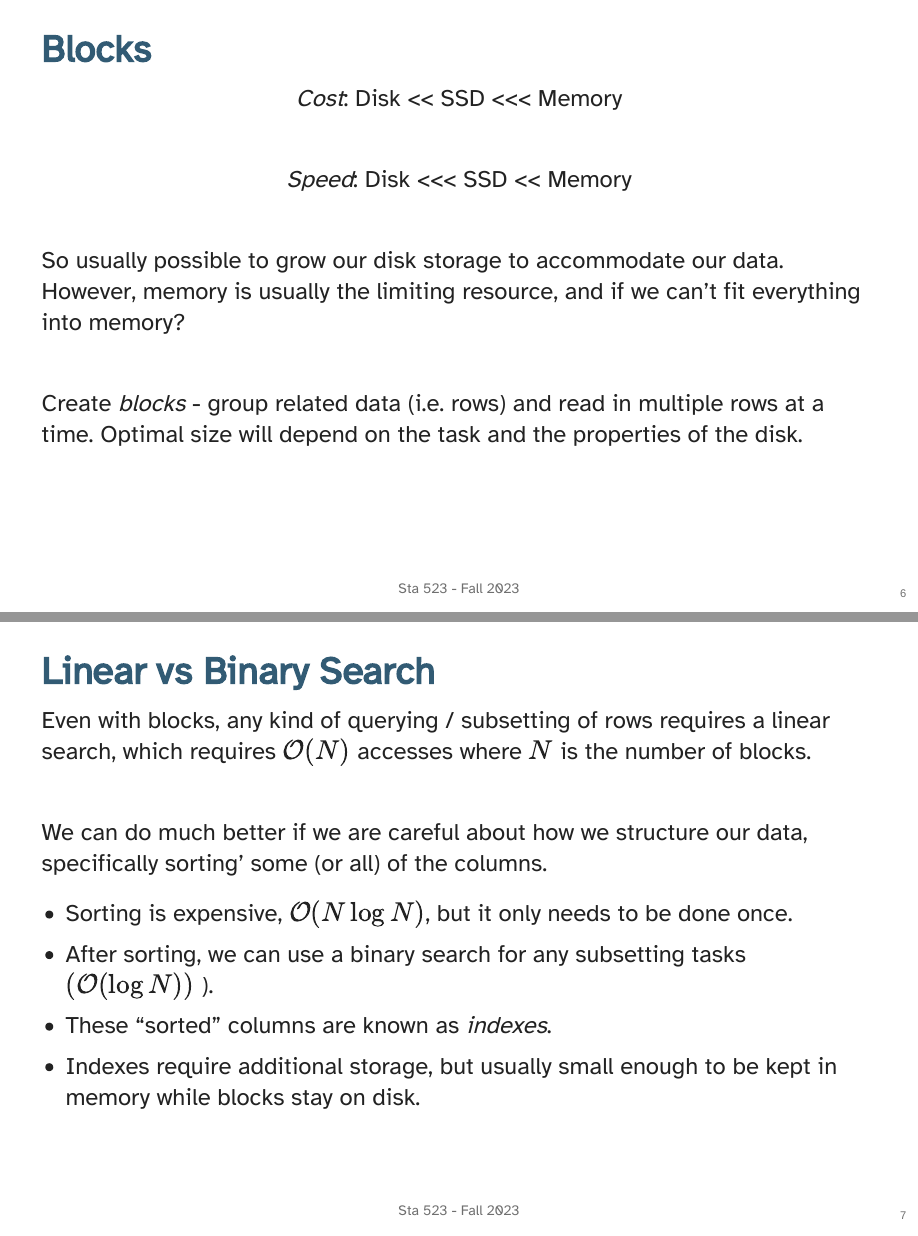
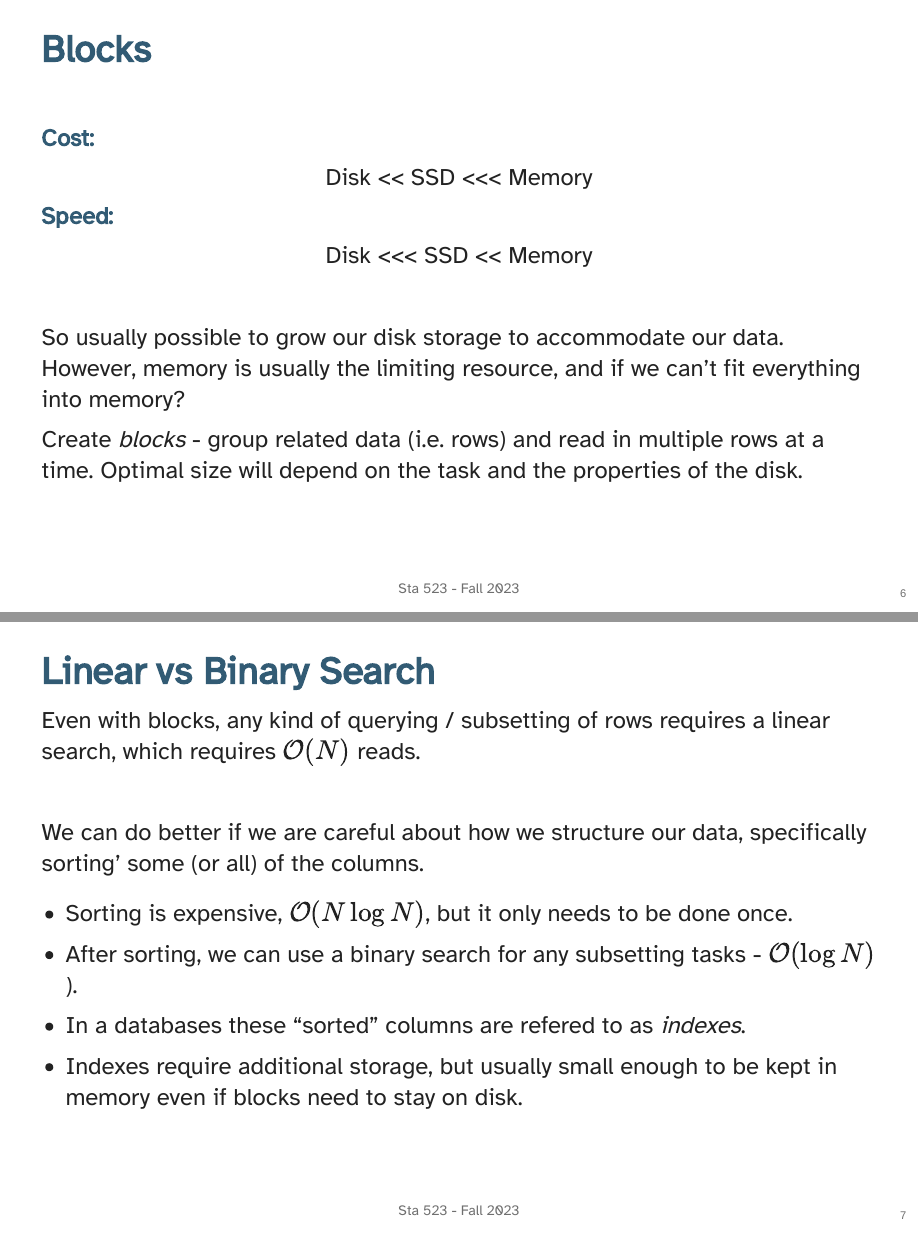
Before and after one commit to sta523-fa23/sta523-fa23.github.io, a Quarto document (static/slides/Lec16.qmd): pages 5 and 6 of 41, joined at a grey line. The pictures show the output file static/slides/Lec16.html that the author committed with the source, opened offline.

Commit message:
Make update

```diff
--- a/static/slides/Lec16.qmd
+++ b/static/slides/Lec16.qmd
@@ -72,42 +72,49 @@ This is just for *reading* sequential data, if we make any modifications (*writi
 
 ## Blocks
 
+<br/>
+
+#### Cost:
 ::: {.center}
-*Cost*: Disk << SSD <<< Memory
+ Disk << SSD <<< Memory
+:::
+
+
+#### Speed:
+::: {.center}
+Disk <<< SSD << Memory
 :::
 
 <br/>
 
-::: {.center}
-*Speed*: Disk <<< SSD << Memory
+::: {.fragment}
+So usually possible to grow our disk storage to accommodate our data. However, memory is usually the limiting resource, and if we can't fit everything into memory?
 :::
 
+<p/>
 
-<br/>
-
-So usually possible to grow our disk storage to accommodate our data. However, memory is usually the limiting resource, and if we can't fit everything into memory?
-
-<br/>
-
+::: {.fragment}
 Create *blocks* - group related data (i.e. rows) and read in multiple rows at a time. Optimal size will depend on the task and the properties of the disk.
-
+:::
 
 
 ## Linear vs Binary Search
 
-Even with blocks, any kind of querying / subsetting of rows requires a linear search, which requires $\mathcal{O}(N)$ accesses where $N$ is the number of blocks.
+Even with blocks, any kind of querying / subsetting of rows requires a linear search, which requires $\mathcal{O}(N)$ reads.
+
+. . .
 
 <br/>
 
-We can do much better if we are careful about how we structure our data, specifically sorting' some (or all) of the columns.
+We can do better if we are careful about how we structure our data, specifically sorting' some (or all) of the columns.
 
 * Sorting is expensive, $\mathcal{O}(N \log N)$, but it only needs to be done once.
 
-* After sorting, we can use a binary search for any subsetting tasks $\left( \mathcal{O}(\log N) \right)$ ).
+* After sorting, we can use a binary search for any subsetting tasks - $\mathcal{O}(\log N)$ ).
 
-* These "sorted" columns are known as *indexes*.
+* In a databases these "sorted" columns are refered to as *indexes*.
 
-* Indexes require additional storage, but usually small enough to be kept in memory while blocks stay on disk.
+* Indexes require additional storage, but usually small enough to be kept in memory even if blocks need to stay on disk.
 
 
 ## and then?
```
Also changed, not shown: docs/slides/Lec16.qmd (+22 -17 lines), static/slides/Lec16.html, static/slides/Lec16.pdf, static/slides/Lec16.qmd (2 more changed lines), 2 other files.
